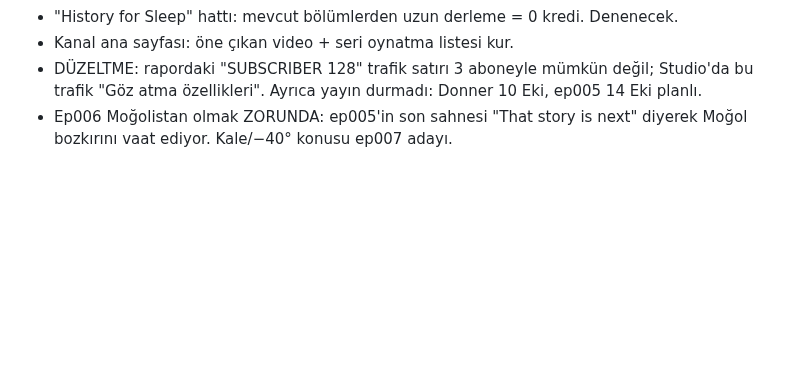
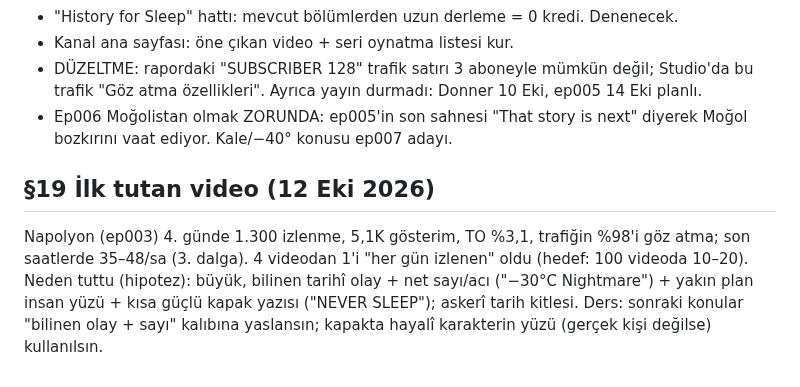
Before and after one commit to duygusalizler-ui/loftik-video-bot, a Markdown page: unfrozen-history/STRATEGY.md, the part around the change. GitHub-like rendering; blank space fills up the shorter version.

Commit message:
strategy: note first breakout video and hypothesis
Co-Authored-By: Claude Opus 5.5 <noreply@anthropic.com>
Claude-Session: https://claude.ai/code/session_01Y4jj1E33474tqyBGG26E1X

```diff
--- a/unfrozen-history/STRATEGY.md
+++ b/unfrozen-history/STRATEGY.md
@@ -150,3 +150,8 @@ Tek seferlik viral değil; **her gün 100–300 izlenme alan, yıllarca çalış
 - Kanal ana sayfası: öne çıkan video + seri oynatma listesi kur.
 - DÜZELTME: rapordaki "SUBSCRIBER 128" trafik satırı 3 aboneyle mümkün değil; Studio'da bu trafik "Göz atma özellikleri". Ayrıca yayın durmadı: Donner 10 Eki, ep005 14 Eki planlı.
 - Ep006 Moğolistan olmak ZORUNDA: ep005'in son sahnesi "That story is next" diyerek Moğol bozkırını vaat ediyor. Kale/−40° konusu ep007 adayı.
+
+## §19 İlk tutan video (12 Eki 2026)
+Napolyon (ep003) 4. günde 1.300 izlenme, 5,1K gösterim, TO %3,1, trafiğin %98'i göz atma; son saatlerde 35–48/sa (3. dalga). 4 videodan 1'i "her gün izlenen" oldu (hedef: 100 videoda 10–20).
+Neden tuttu (hipotez): büyük, bilinen tarihî olay + net sayı/acı ("−30°C Nightmare") + yakın plan insan yüzü + kısa güçlü kapak yazısı ("NEVER SLEEP"); askerî tarih kitlesi.
+Ders: sonraki konular "bilinen olay + sayı" kalıbına yaslansın; kapakta hayalî karakterin yüzü (gerçek kişi değilse) kullanılsın.
```
